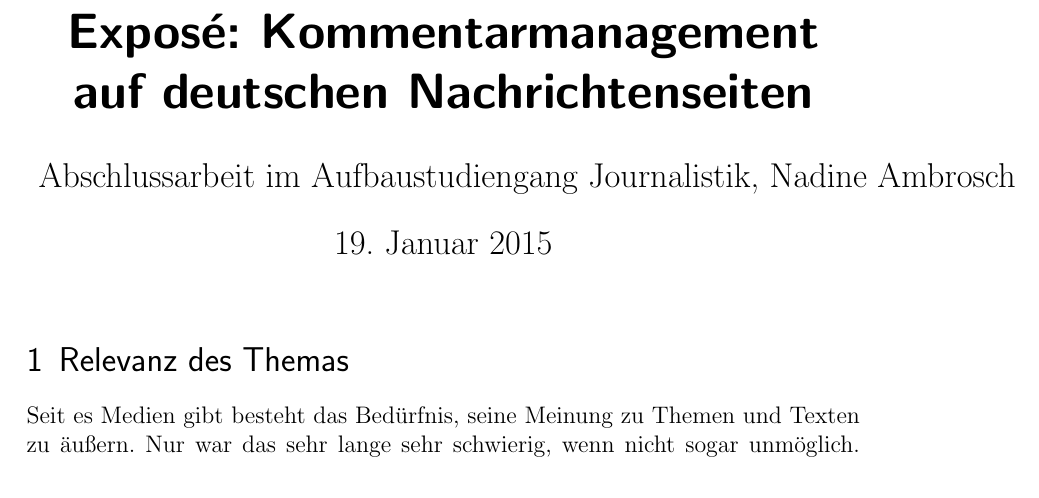
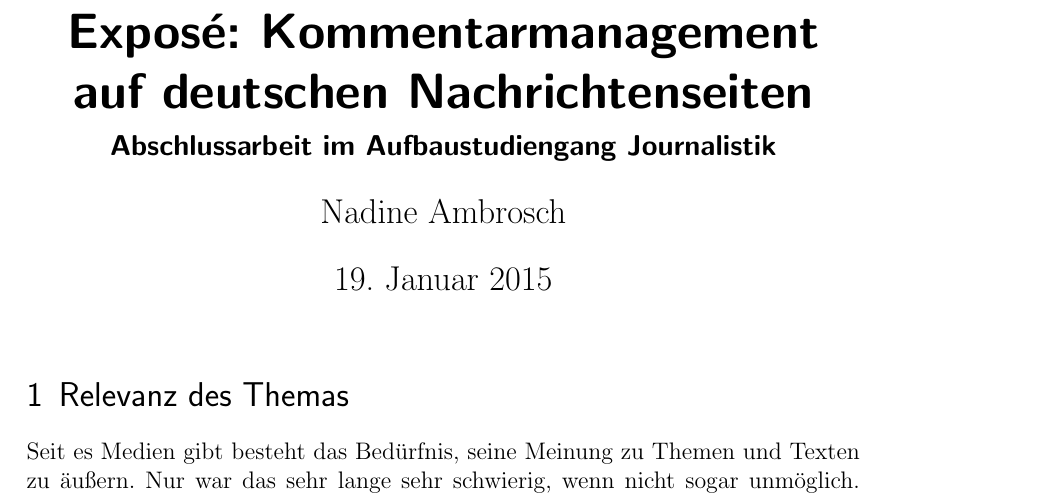
Before and after one commit to galinagalinagalina/Expose, a LaTeX document (Exposé.tex): part of page 1 of 5, cut so that both start at the same text. Compiled offline with pdfLaTeX.

Commit message:
Titel aktualisert.

```diff
--- a/Exposé.tex
+++ b/Exposé.tex
@@ -4,7 +4,7 @@
 % This is a simple template for a LaTeX document using the "article" class.
 % See "book", "report", "letter" for other types of document.
 
-\documentclass[12pt]{scrartcl} % use larger type; default would be 10pt
+\documentclass[12pt,titlepage=no]{scrartcl} % use larger type; default would be 10pt
 
 \usepackage[utf8]{inputenc} % set input encoding (not needed with XeLaTeX)
 \usepackage[ngerman]{babel}
@@ -57,14 +57,13 @@
 %%% The "real" document content comes below...
 
 \title{Exposé: Kommentarmanagement auf deutschen Nachrichtenseiten}
-\author{Abschlussarbeit im Aufbaustudiengang Journalistik, Nadine Ambrosch}
+\subtitle{Abschlussarbeit im Aufbaustudiengang Journalistik}
+\author{Nadine Ambrosch}
 %\date{} % Activate to display a given date or no date (if empty),
          % otherwise the current date is printed
 
 \begin{document}
 \maketitle
-
-
 
 
 
```
